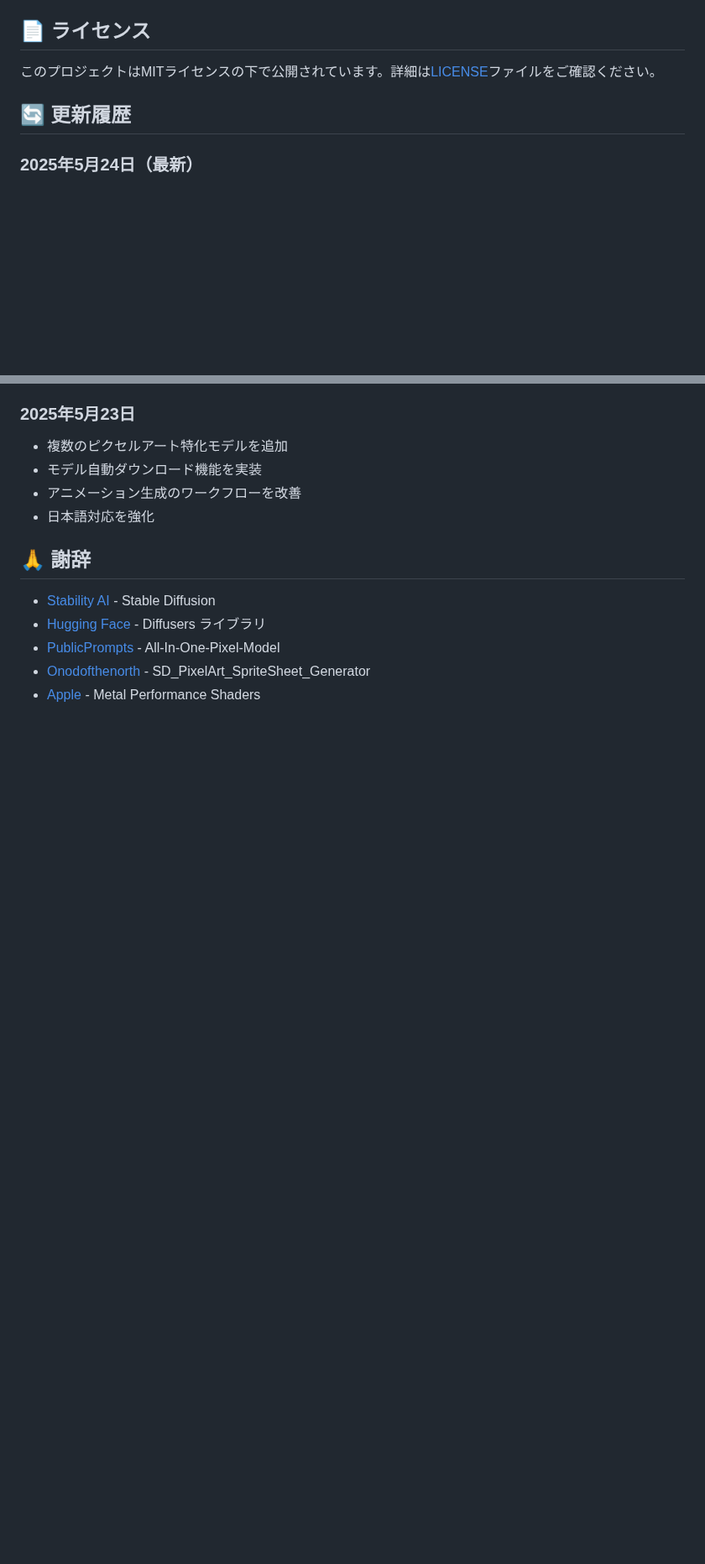
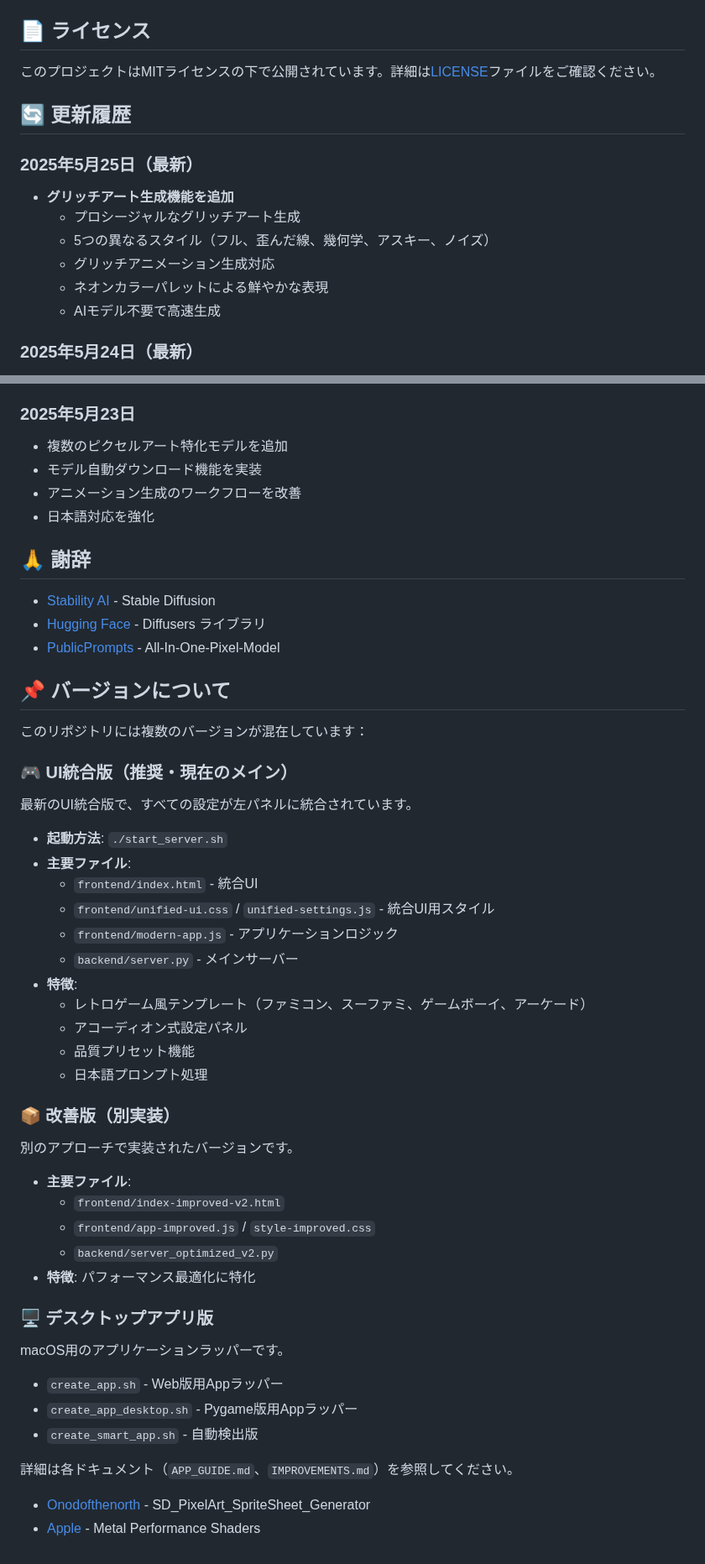
Before and after one commit to mintiasaikoh/pixa, a Markdown page: README.md, 2 parts joined by grey strips. Shown at 84% size. GitHub-like rendering; blank space fills up the shorter version.

Commit message:
📝 README更新: バージョンの混在について説明を追加
- UI統合版（推奨）と改善版の違いを明記
- 各バージョンの使用ファイルを整理
- 起動方法と特徴を記載

```diff
--- a/README.md
+++ b/README.md
@@ -399,6 +426,14 @@ python -c "from model_configs import MODEL_CONFIGS; print(MODEL_CONFIGS.keys())"
 
 ## 🔄 更新履歴
 
+### 2025年5月25日（最新）
+- **グリッチアート生成機能を追加**
+  - プロシージャルなグリッチアート生成
+  - 5つの異なるスタイル（フル、歪んだ線、幾何学、アスキー、ノイズ）
+  - グリッチアニメーション生成対応
+  - ネオンカラーパレットによる鮮やかな表現
+  - AIモデル不要で高速生成
+
 ### 2025年5月24日（最新）
 - **パフォーマンス最適化を実装**
   - メモリ使用量を20-30%削減（600MB → 470MB）
@@ -425,5 +460,39 @@ python -c "from model_configs import MODEL_CONFIGS; print(MODEL_CONFIGS.keys())"
 - [Stability AI](https://stability.ai/) - Stable Diffusion
 - [Hugging Face](https://huggingface.co/) - Diffusers ライブラリ
 - [PublicPrompts](https://huggingface.co/PublicPrompts) - All-In-One-Pixel-Model
+
+## 📌 バージョンについて
+
+このリポジトリには複数のバージョンが混在しています：
+
+### 🎮 UI統合版（推奨・現在のメイン）
+最新のUI統合版で、すべての設定が左パネルに統合されています。
+- **起動方法**: `./start_server.sh`
+- **主要ファイル**:
+  - `frontend/index.html` - 統合UI
+  - `frontend/unified-ui.css` / `unified-settings.js` - 統合UI用スタイル
+  - `frontend/modern-app.js` - アプリケーションロジック
+  - `backend/server.py` - メインサーバー
+- **特徴**:
+  - レトロゲーム風テンプレート（ファミコン、スーファミ、ゲームボーイ、アーケード）
+  - アコーディオン式設定パネル
+  - 品質プリセット機能
+  - 日本語プロンプト処理
+
+### 📦 改善版（別実装）
+別のアプローチで実装されたバージョンです。
+- **主要ファイル**:
+  - `frontend/index-improved-v2.html`
+  - `frontend/app-improved.js` / `style-improved.css`
+  - `backend/server_optimized_v2.py`
+- **特徴**: パフォーマンス最適化に特化
+
+### 🖥️ デスクトップアプリ版
+macOS用のアプリケーションラッパーです。
+- `create_app.sh` - Web版用Appラッパー
+- `create_app_desktop.sh` - Pygame版用Appラッパー
+- `create_smart_app.sh` - 自動検出版
+
+詳細は各ドキュメント（`APP_GUIDE.md`、`IMPROVEMENTS.md`）を参照してください。
 - [Onodofthenorth](https://huggingface.co/Onodofthenorth) - SD_PixelArt_SpriteSheet_Generator
 - [Apple](https://developer.apple.com/) - Metal Performance Shaders
```
Also changed, not shown: other parts of README.md (+27 -0 lines), REPO_STATUS.md (added, +45 -0 lines).
